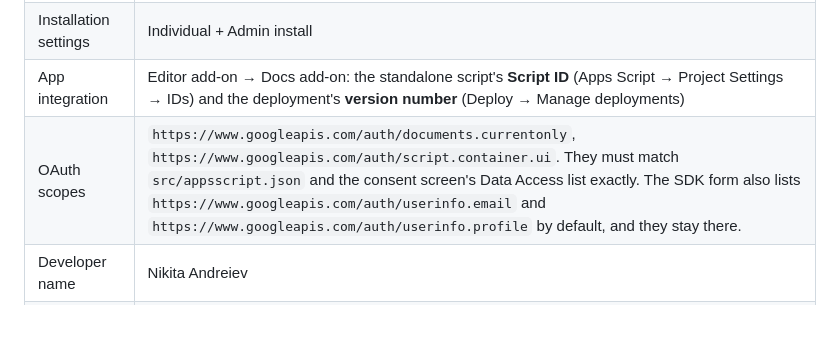
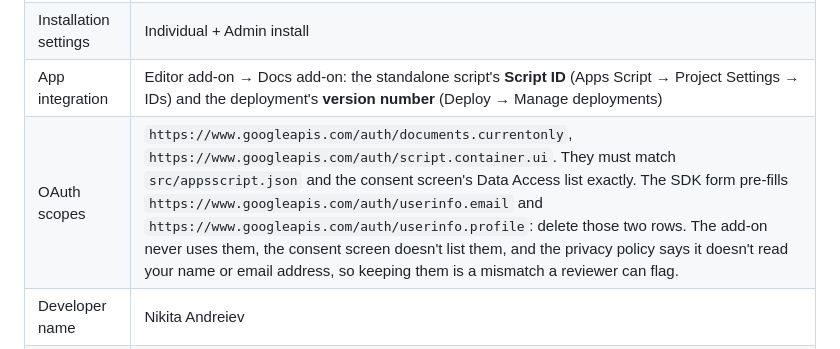
Before and after one commit to Barabosik/p3n-google-docs-addon, a Markdown page: store/listing.md, the part around the change. Drawn GitHub-style; blank space fills up the shorter version.

Commit message:
Listing: the Marketplace SDK lists only the two scopes the add-on uses

```diff
--- a/store/listing.md
+++ b/store/listing.md
@@ -61,7 +61,7 @@ Google Docs is a trademark of Google LLC.
 | App visibility | **Public** (decided 2026-10-20). It can't be changed after saving, and a personal (@gmail.com) account can only publish publicly anyway. |
 | Installation settings | Individual + Admin install |
 | App integration | Editor add-on → Docs add-on: the standalone script's **Script ID** (Apps Script → Project Settings → IDs) and the deployment's **version number** (Deploy → Manage deployments) |
-| OAuth scopes | `https://www.googleapis.com/auth/documents.currentonly`, `https://www.googleapis.com/auth/script.container.ui`. They must match `src/appsscript.json` and the consent screen's Data Access list exactly. The SDK form also lists `https://www.googleapis.com/auth/userinfo.email` and `https://www.googleapis.com/auth/userinfo.profile` by default, and they stay there. |
+| OAuth scopes | `https://www.googleapis.com/auth/documents.currentonly`, `https://www.googleapis.com/auth/script.container.ui`. They must match `src/appsscript.json` and the consent screen's Data Access list exactly. The SDK form pre-fills `https://www.googleapis.com/auth/userinfo.email` and `https://www.googleapis.com/auth/userinfo.profile`: delete those two rows. The add-on never uses them, the consent screen doesn't list them, and the privacy policy says it doesn't read your name or email address, so keeping them is a mismatch a reviewer can flag. |
 | Developer name | Nikita Andreiev |
 | Developer website | https://barabosik.github.io/p3n-google-docs-addon/ |
 | Developer email | The publishing account's address (decided 2026-10-20; kept out of this repo). Google doesn't show it on the listing. |
```
Also changed, not shown: store/marketplace-steps.md (+1 -1 lines).
